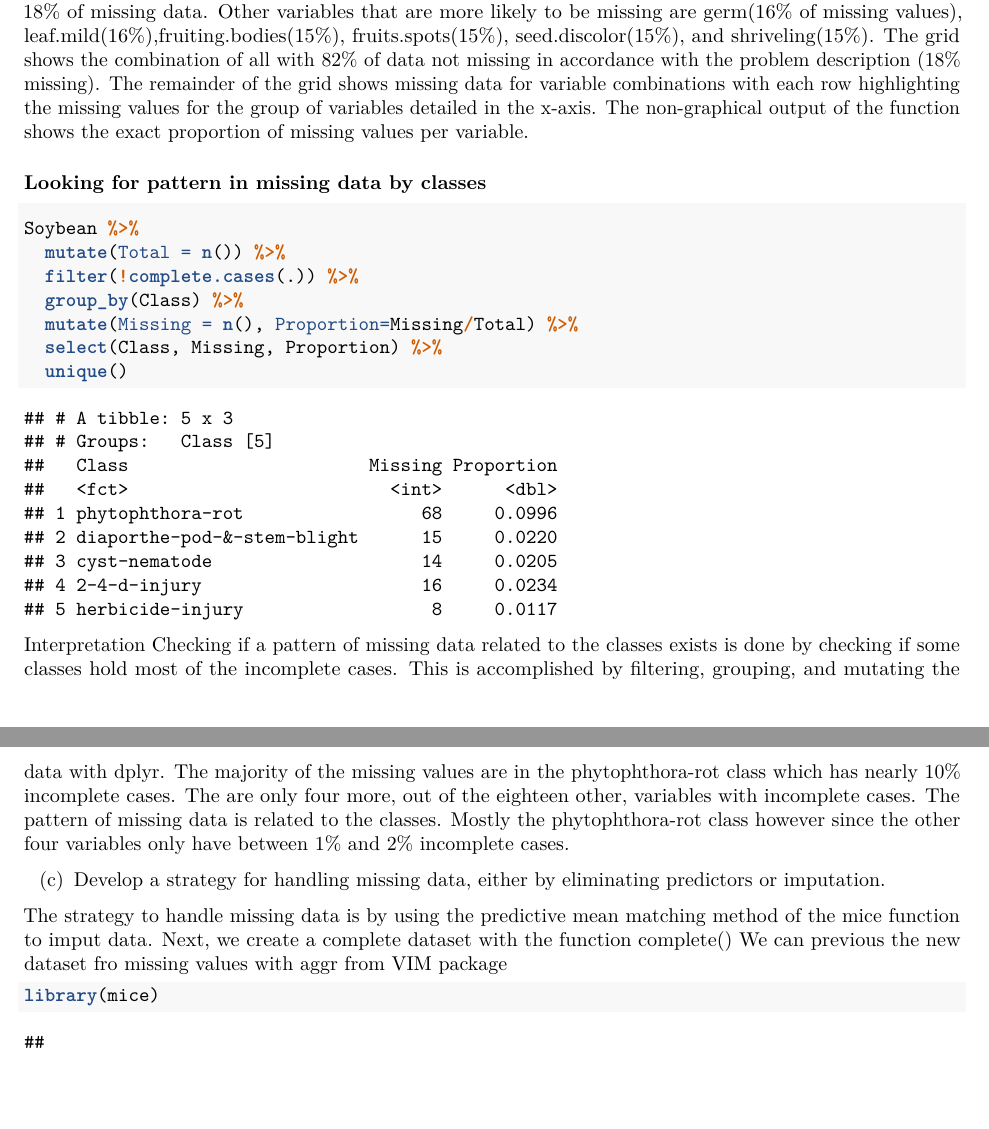
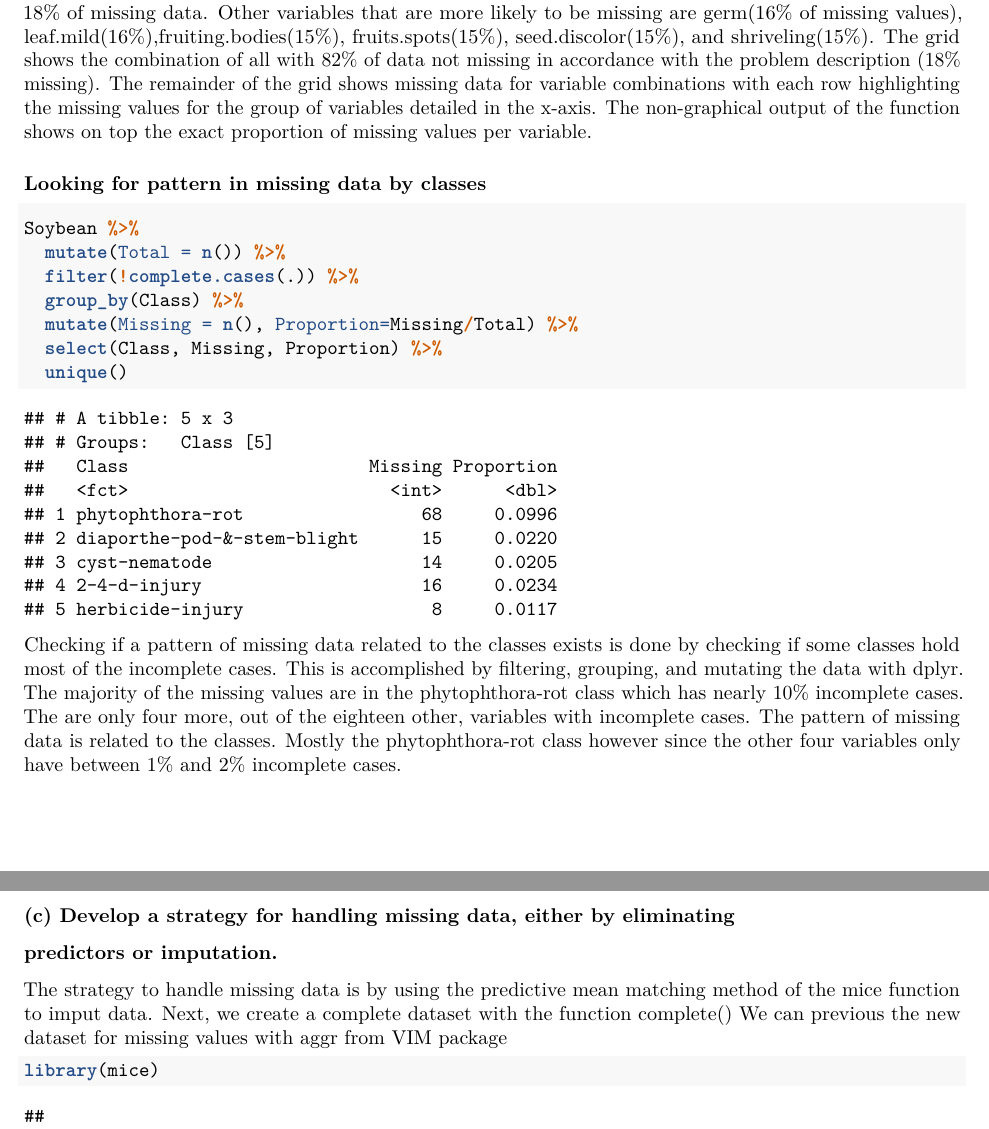
Before and after one commit to Rajwantmishra/DATA_624, an R Markdown document (exercisesKJ31andKJ32.Rmd): two parts of pages 14 and 15 of 15 before the commit and two parts of pages 15 and 16 of 16 after it, joined at a grey line, cut so that both start at the same text, the shorter picture padded with empty space. Rendered offline with R 4.5, knitr and Pandoc, then LaTeX, with nearby package versions; both versions are drawn in the output format of the newer one; code that draws random numbers runs with fixed seeds of ours; some code elsewhere in the file could not run offline.

Commit message:
Add files via upload

````diff
--- a/exercisesKJ31andKJ32.Rmd
+++ b/exercisesKJ31andKJ32.Rmd
@@ -4,6 +4,7 @@ author: "Group 3"
 date: "6/3/2020"
 output:
   word_document: default
+  pdf_document: default
   html_document: default
 ---
 
@@ -229,7 +230,7 @@ The aggr function in the VIM package plots and calculates the amount of missing
 aggr(Soybean, prop = c(TRUE, TRUE), bars=TRUE, numbers=TRUE, sortVars=TRUE)
 ```
 The table above and the histograms show that the predictors hail, sever, seed.tmt, and lodging have around 18% of missing data. Other variables that are more likely to be missing are germ(16% of missing values), leaf.mild(16%),fruiting.bodies(15%), fruits.spots(15%), seed.discolor(15%), and shriveling(15%).
-The grid shows the combination of all with 82% of data not missing in accordance with the problem description (18% missing). The remainder of the grid shows missing data for variable combinations with each row highlighting the missing values for the group of variables detailed in the x-axis. The non-graphical output of the function shows the exact proportion of missing values per variable.
+The grid shows the combination of all with 82% of data not missing in accordance with the problem description (18% missing). The remainder of the grid shows missing data for variable combinations with each row highlighting the missing values for the group of variables detailed in the x-axis. The non-graphical output of the function shows on top the exact proportion of missing values per variable.
 
 
 ### Looking for pattern in missing data by classes
@@ -243,17 +244,16 @@ Soybean %>%
   unique()
 ```
 
-Interpretation
 Checking if a pattern of missing data related to the classes exists is done by checking if some classes hold most of the incomplete cases. This is accomplished by filtering, grouping, and mutating the data with dplyr. The majority of the missing values are in the phytophthora-rot class which has nearly 10% incomplete cases. The are only four more, out of the eighteen other, variables with incomplete cases. The pattern of missing data is related to the classes. Mostly the phytophthora-rot class however since the other four variables only have between 1% and 2% incomplete cases.
 
 
 
-(c) Develop a strategy for handling missing data, either by eliminating
-predictors or imputation.
+### (c) Develop a strategy for handling missing data, either by eliminating
+### predictors or imputation.
 
 The strategy to handle missing data is by using the predictive mean matching method of the mice function to imput data.
 Next, we create a complete dataset with the function complete()
-We can previous the new dataset fro missing values with aggr from VIM package
+We can previous the new dataset for missing values with aggr from VIM package
 
 
 ```{r}
````
Also changed, not shown: exercisesKJ31andKJ32.Rmd (2 more changed lines).
